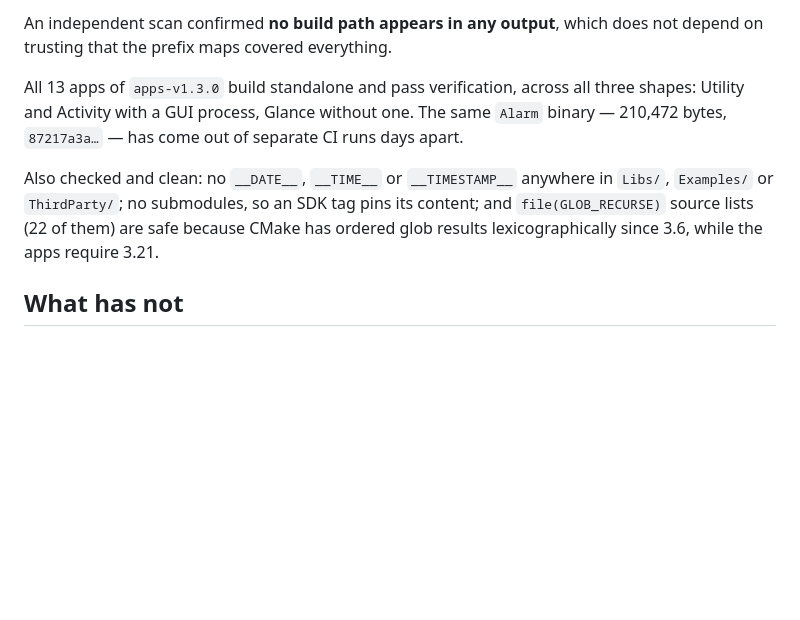
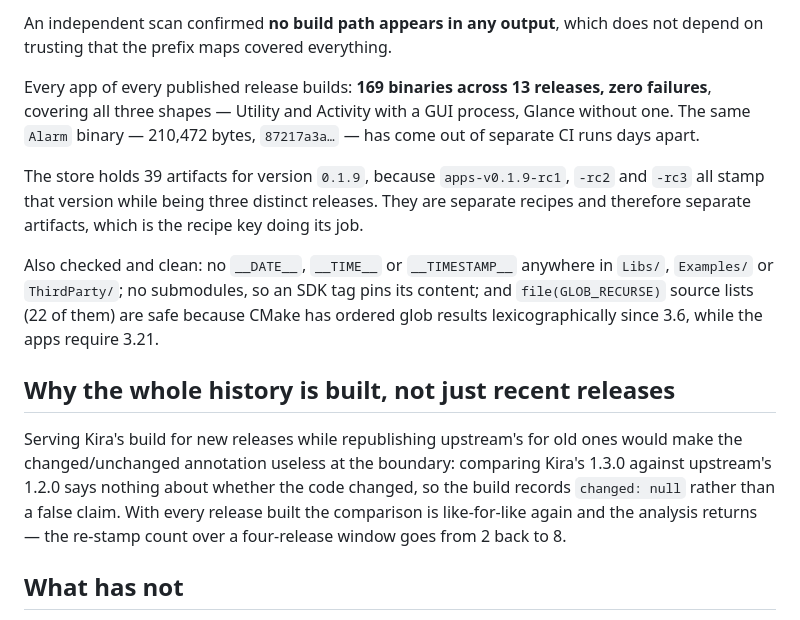
Before and after one commit to tobymurray/kira, a Markdown page: docs/reproducibility.md, the part around the change. Rendered like a GitHub page; blank space fills up the shorter version.

Commit message:
docs: the whole app history is now built from source
169 binaries across 13 releases, zero failures, all three app shapes. The 13
already stored were skipped, which is also the first time that path has worked --
it depended on the gh fix.

Records why the whole history is built rather than just recent releases: a mixed
catalogue cannot compare versions across builders, so the changed/unchanged
annotation goes dark at the boundary. Over a four-release window the re-stamp
count returns from 2 to 8 once everything is like-for-like.

```diff
--- a/docs/reproducibility.md
+++ b/docs/reproducibility.md
@@ -68,15 +68,29 @@ one factor at a time:
 An independent scan confirmed **no build path appears in any output**, which does
 not depend on trusting that the prefix maps covered everything.
 
-All 13 apps of `apps-v1.3.0` build standalone and pass verification, across all
-three shapes: Utility and Activity with a GUI process, Glance without one. The
-same `Alarm` binary — 210,472 bytes, `87217a3a…` — has come out of separate CI
-runs days apart.
+Every app of every published release builds: **169 binaries across 13 releases,
+zero failures**, covering all three shapes — Utility and Activity with a GUI
+process, Glance without one. The same `Alarm` binary — 210,472 bytes, `87217a3a…`
+— has come out of separate CI runs days apart.
+
+The store holds 39 artifacts for version `0.1.9`, because `apps-v0.1.9-rc1`,
+`-rc2` and `-rc3` all stamp that version while being three distinct releases. They
+are separate recipes and therefore separate artifacts, which is the recipe key
+doing its job.
 
 Also checked and clean: no `__DATE__`, `__TIME__` or `__TIMESTAMP__` anywhere in
 `Libs/`, `Examples/` or `ThirdParty/`; no submodules, so an SDK tag pins its
 content; and `file(GLOB_RECURSE)` source lists (22 of them) are safe because CMake
 has ordered glob results lexicographically since 3.6, while the apps require 3.21.
+
+## Why the whole history is built, not just recent releases
+
+Serving Kira's build for new releases while republishing upstream's for old ones
+would make the changed/unchanged annotation useless at the boundary: comparing
+Kira's 1.3.0 against upstream's 1.2.0 says nothing about whether the code changed,
+so the build records `changed: null` rather than a false claim. With every release
+built the comparison is like-for-like again and the analysis returns — the
+re-stamp count over a four-release window goes from 2 back to 8.
 
 ## What has not
 
```
